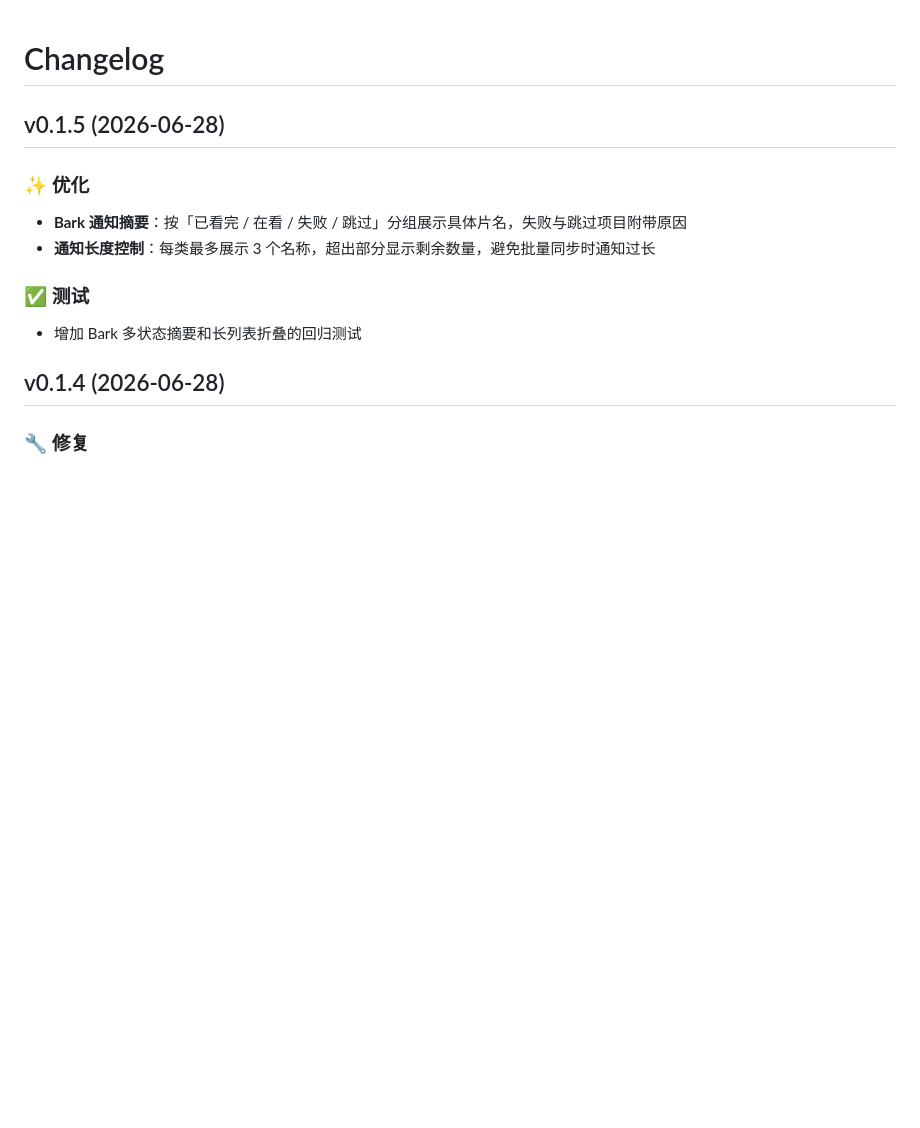
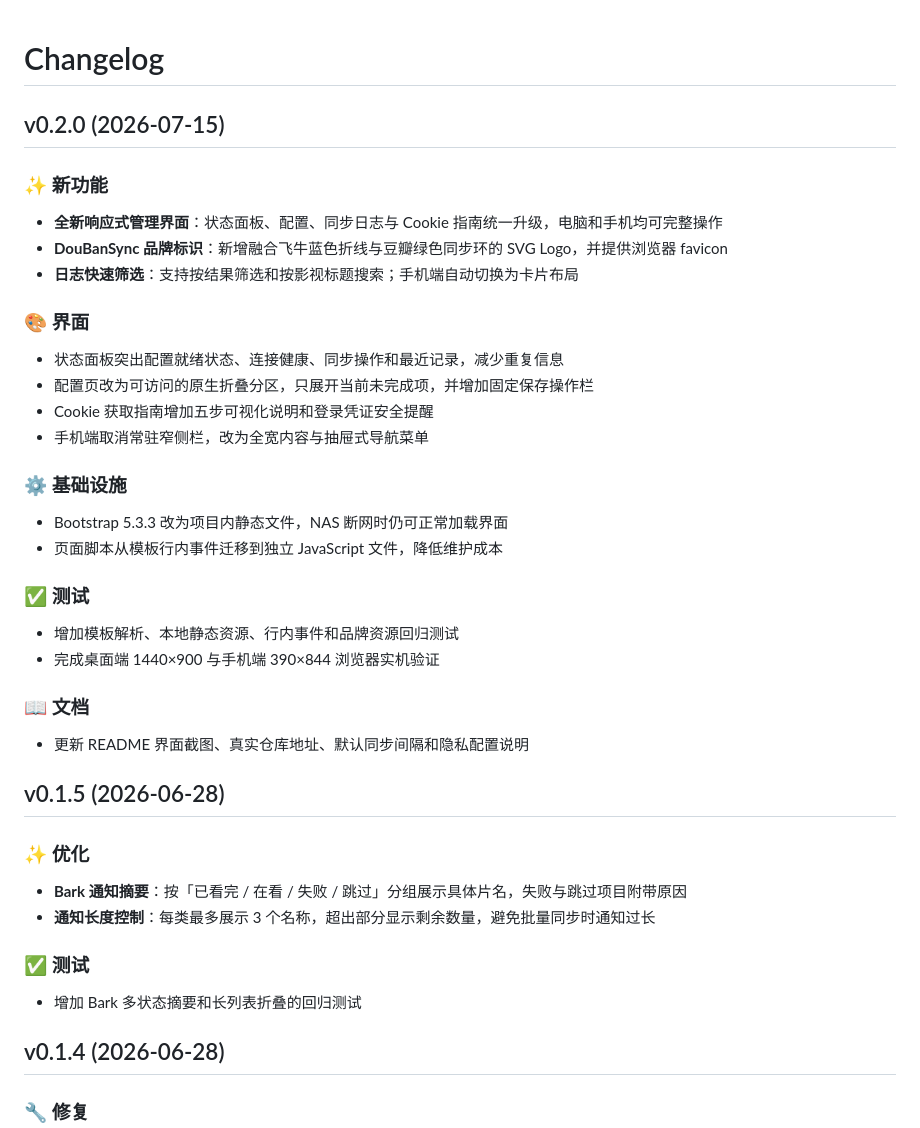
Before and after one commit to wastedwood/DouBanSync, a Markdown page: CHANGELOG.md, the part around the change. GitHub-like rendering; blank space fills up the shorter version.

```diff
--- a/CHANGELOG.md
+++ b/CHANGELOG.md
@@ -1,4 +1,28 @@
 # Changelog
+
+## v0.2.0 (2026-07-15)
+
+### ✨ 新功能
+- **全新响应式管理界面**：状态面板、配置、同步日志与 Cookie 指南统一升级，电脑和手机均可完整操作
+- **DouBanSync 品牌标识**：新增融合飞牛蓝色折线与豆瓣绿色同步环的 SVG Logo，并提供浏览器 favicon
+- **日志快速筛选**：支持按结果筛选和按影视标题搜索；手机端自动切换为卡片布局
+
+### 🎨 界面
+- 状态面板突出配置就绪状态、连接健康、同步操作和最近记录，减少重复信息
+- 配置页改为可访问的原生折叠分区，只展开当前未完成项，并增加固定保存操作栏
+- Cookie 获取指南增加五步可视化说明和登录凭证安全提醒
+- 手机端取消常驻窄侧栏，改为全宽内容与抽屉式导航菜单
+
+### ⚙️ 基础设施
+- Bootstrap 5.3.3 改为项目内静态文件，NAS 断网时仍可正常加载界面
+- 页面脚本从模板行内事件迁移到独立 JavaScript 文件，降低维护成本
+
+### ✅ 测试
+- 增加模板解析、本地静态资源、行内事件和品牌资源回归测试
+- 完成桌面端 1440×900 与手机端 390×844 浏览器实机验证
+
+### 📖 文档
+- 更新 README 界面截图、真实仓库地址、默认同步间隔和隐私配置说明
 
 ## v0.1.5 (2026-06-28)
 
```
Also changed, not shown: README.md (+15 -11 lines), docs/screenshot-dashboard.png, docs/screenshot-history.png, 16 other files.
